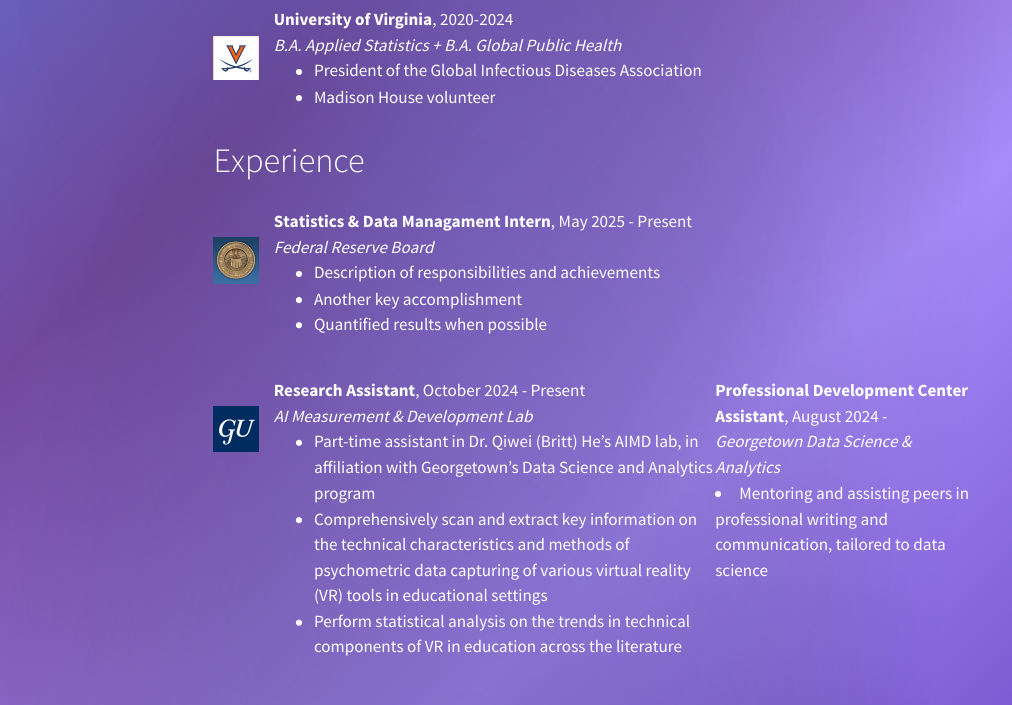
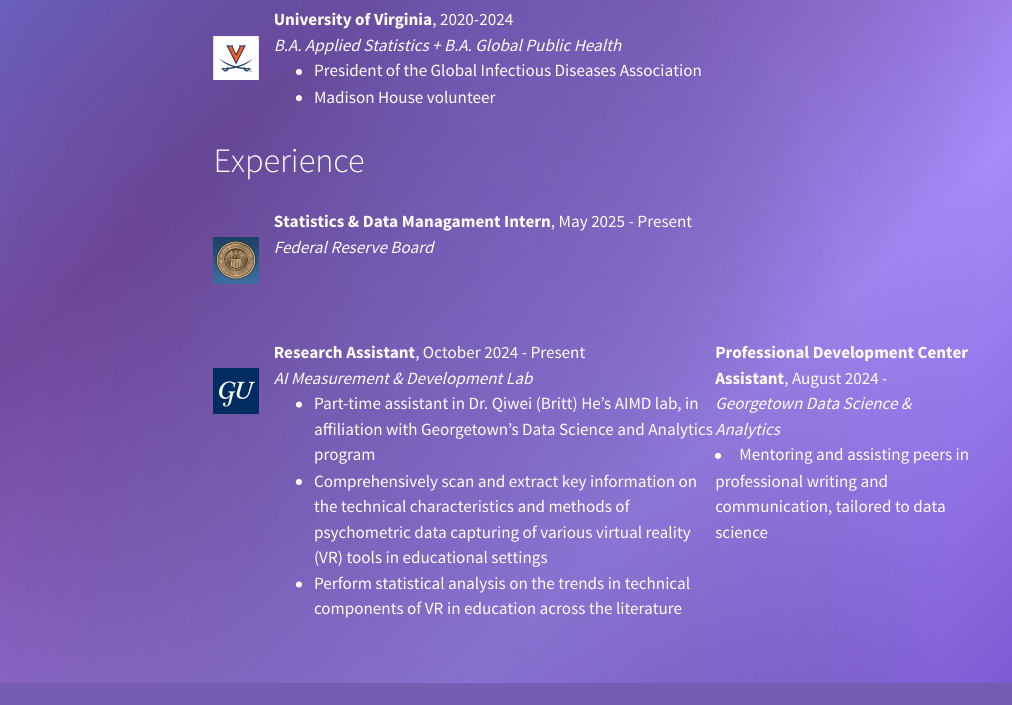
Before and after one commit to viviluccioli/portfolio, a Quarto document (resume.qmd): the page in a window 1100 px wide, from 320 px down. Rendered offline with R 4.5, knitr and Pandoc in place of Quarto, with nearby package versions; menus at the side of the page are left out.

Commit message:
updated resume

```diff
--- a/resume.qmd
+++ b/resume.qmd
@@ -46,11 +46,6 @@ title: "Resume"
   <td style="border: none;">
     <strong>Statistics & Data Managament Intern</strong>, May 2025 - Present<br>
     <em>Federal Reserve Board</em>
-    <ul>
-      <li>Description of responsibilities and achievements</li>
-      <li>Another key accomplishment</li>
-      <li>Quantified results when possible</li>
-    </ul>
   </td>
 </tr>
 </table>
```
Also changed, not shown: 2 other files.
